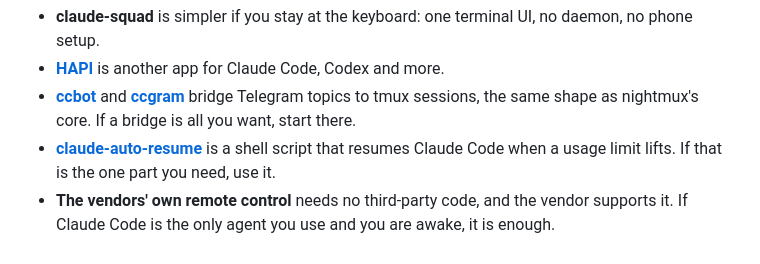
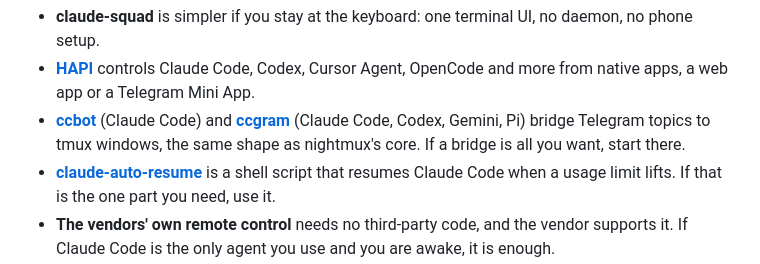
Before and after one commit to mmr710/nightmux, a Markdown page: docs/COMPARE.md, the part around one of its changes. Drawn GitHub-style.

```diff
--- a/docs/COMPARE.md
+++ b/docs/COMPARE.md
@@ -20,6 +21,6 @@ Other tools do parts of this job, and some do their part better. This page says
 - **claude-squad** is simpler if you stay at the keyboard: one terminal UI, no daemon, no phone setup.
-- **[HAPI](https://github.com/tiann/hapi)** is another app for Claude Code, Codex and more.
-- **[ccbot](https://github.com/six-ddc/ccbot)** and **[ccgram](https://github.com/alexei-led/ccgram)** bridge Telegram topics to tmux sessions, the same shape as nightmux's core. If a bridge is all you want, start there.
+- **[HAPI](https://github.com/tiann/hapi)** controls Claude Code, Codex, Cursor Agent, OpenCode and more from native apps, a web app or a Telegram Mini App.
+- **[ccbot](https://github.com/six-ddc/ccbot)** (Claude Code) and **[ccgram](https://github.com/alexei-led/ccgram)** (Claude Code, Codex, Gemini, Pi) bridge Telegram topics to tmux windows, the same shape as nightmux's core. If a bridge is all you want, start there.
 - **[claude-auto-resume](https://github.com/terryso/claude-auto-resume)** is a shell script that resumes Claude Code when a usage limit lifts. If that is the one part you need, use it.
 - **The vendors' own remote control** needs no third-party code, and the vendor supports it. If Claude Code is the only agent you use and you are awake, it is enough.
 
```
Also changed, not shown: other parts of docs/COMPARE.md (+12 -11 lines).
